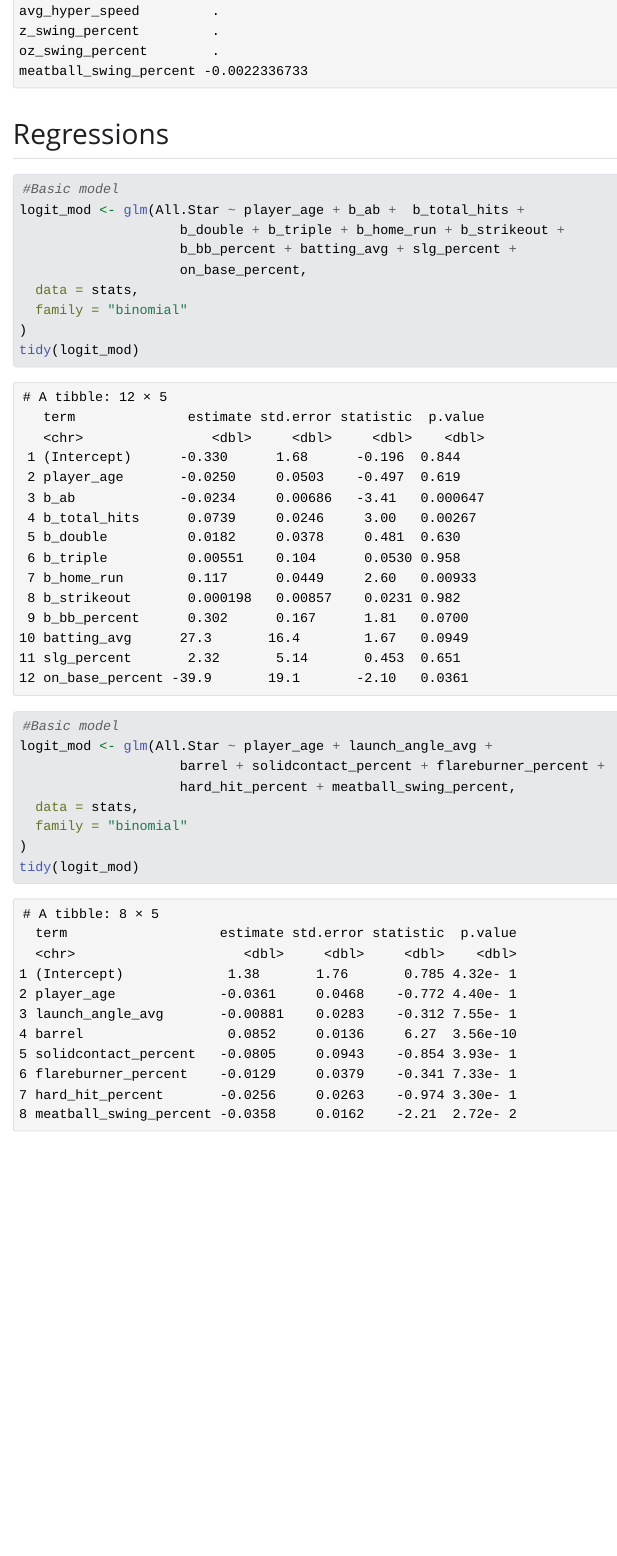
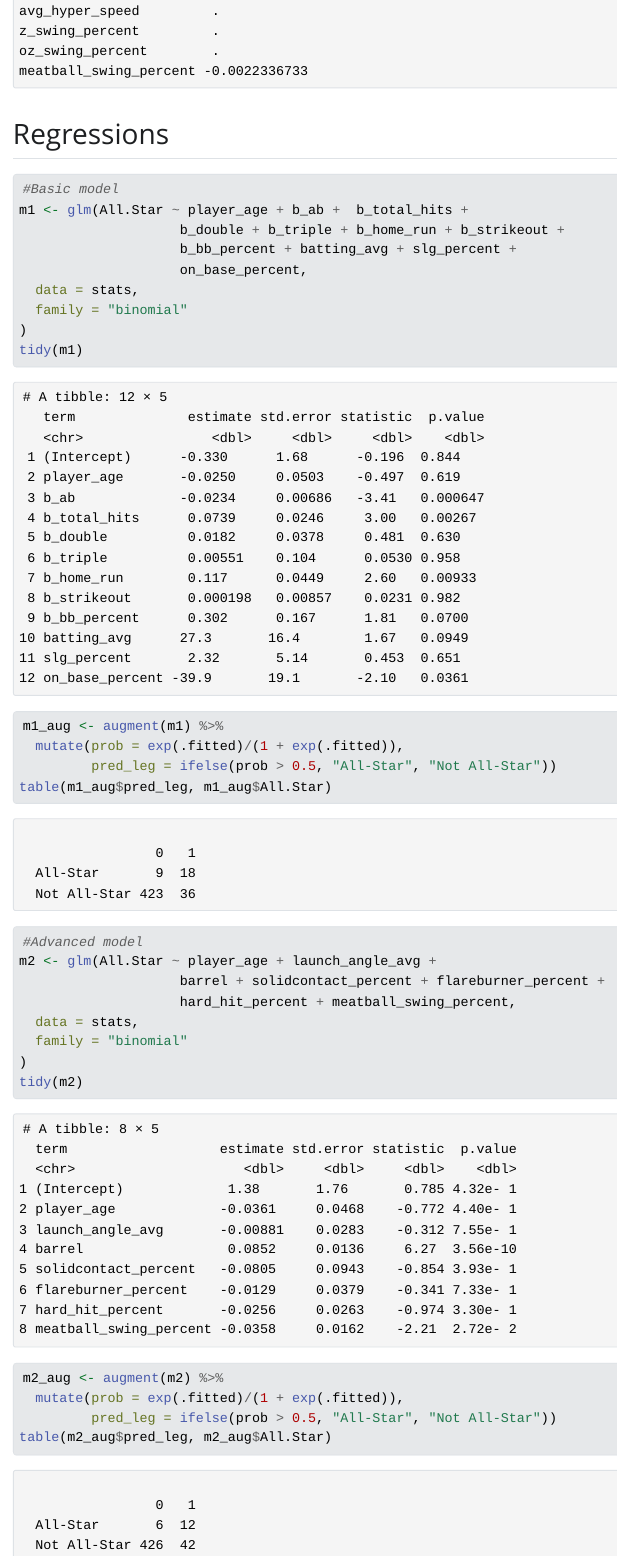
Before and after one commit to Benjamin-M-Gold/STA210-Final-Project, a Quarto document (Final Project.qmd): the page in a window 1100 px wide, from 3360 px down. The pictures show the output file Final Project.html that the author committed with the source, opened offline; Quarto's library style sheets are replaced by a plain one without menus.

Commit message:
added code to judge how well the models classify

````diff
--- a/Final Project.qmd
+++ b/Final Project.qmd
@@ -1,6 +1,6 @@
 ---
 title: "Final Project"
-format: html
+format: pdf
 editor: visual
 author: "Benji Gold and Sam Alkalay"
 ---
@@ -54,23 +54,32 @@ m_best$beta
 ## Regressions
 ```{r}
 #Basic model
-logit_mod <- glm(All.Star ~ player_age + b_ab +  b_total_hits +
+m1 <- glm(All.Star ~ player_age + b_ab +  b_total_hits +
                     b_double + b_triple + b_home_run + b_strikeout +
                     b_bb_percent + batting_avg + slg_percent +
                     on_base_percent,
   data = stats,
   family = "binomial"
 )
-tidy(logit_mod)
+tidy(m1)
+m1_aug <- augment(m1) %>%
+  mutate(prob = exp(.fitted)/(1 + exp(.fitted)),
+         pred_leg = ifelse(prob > 0.5, "All-Star", "Not All-Star"))
+table(m1_aug$pred_leg, m1_aug$All.Star)
 ```
 
 ```{r}
-#Basic model
-logit_mod <- glm(All.Star ~ player_age + launch_angle_avg +
+#Advanced model
+m2 <- glm(All.Star ~ player_age + launch_angle_avg +
                     barrel + solidcontact_percent + flareburner_percent +
                     hard_hit_percent + meatball_swing_percent,
   data = stats,
   family = "binomial"
 )
-tidy(logit_mod)
+tidy(m2)
+m2_aug <- augment(m2) %>%
+  mutate(prob = exp(.fitted)/(1 + exp(.fitted)),
+         pred_leg = ifelse(prob > 0.5, "All-Star", "Not All-Star"))
+table(m2_aug$pred_leg, m2_aug$All.Star)
+
 ```
````
Also changed, not shown: Final Project.html, Final-Project.pdf (added), Final Project.qmd (2 more changed lines).
